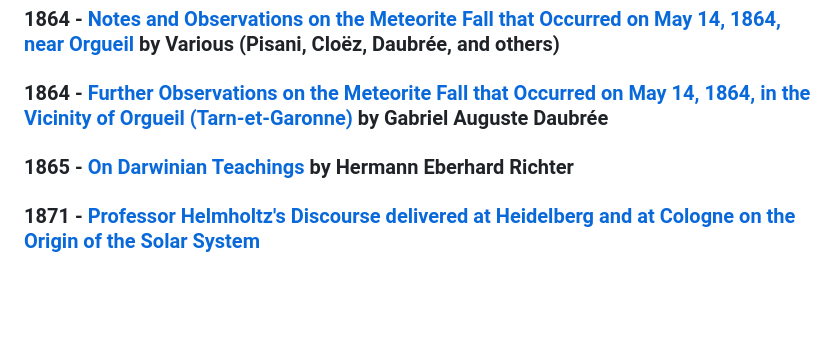
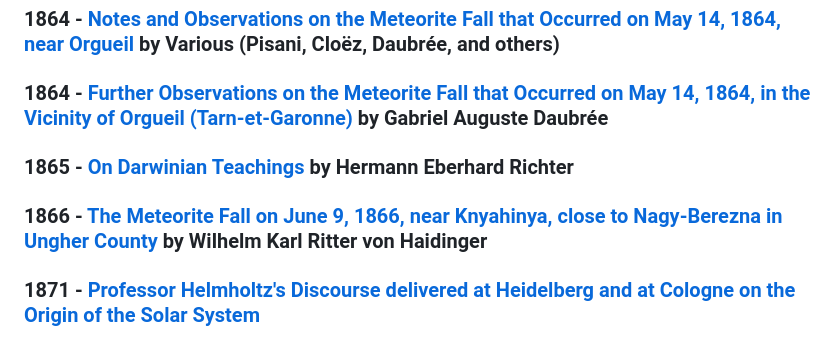
Before and after one commit to solaranamnesis/ottohahn, a Markdown page: README.md, the part around the change. Rendered like a GitHub page; blank space fills up the shorter version.

```diff
--- a/README.md
+++ b/README.md
@@ -70,6 +70,8 @@ As was suggested in the paper referred to, "the Richter-Thomson hypothesis of th
 
 ### 1865 - [On Darwinian Teachings](https://github.com/solaranamnesis/hermann-eberhard-friedrich-richter/blob/main/zur-darwinschen-lehre/full-text-german-gfm.md) by Hermann Eberhard Richter
 
+### 1866 - [The Meteorite Fall on June 9, 1866, near Knyahinya, close to Nagy-Berezna in Ungher County](https://github.com/solaranamnesis/karl-von-haidinger/blob/main/meteorsteinfall-1866-knyahinya/full-text-german.md) by Wilhelm Karl Ritter von Haidinger
+
 ### 1871 - [Professor Helmholtz's Discourse delivered at Heidelberg and at Cologne on the Origin of the Solar System](https://github.com/solaranamnesis/hermann-von-helmholtz/blob/main/uber-die-entstehung-des-planetensystems/full-text-german.md)
 
 ### 1871 - [Address of Sir William Thomson, Knt., LL. D., F. R. S., President](https://github.com/solaranamnesis/william-thomson/blob/main/address-william-thomson-1871/full-text-english.md)
```
